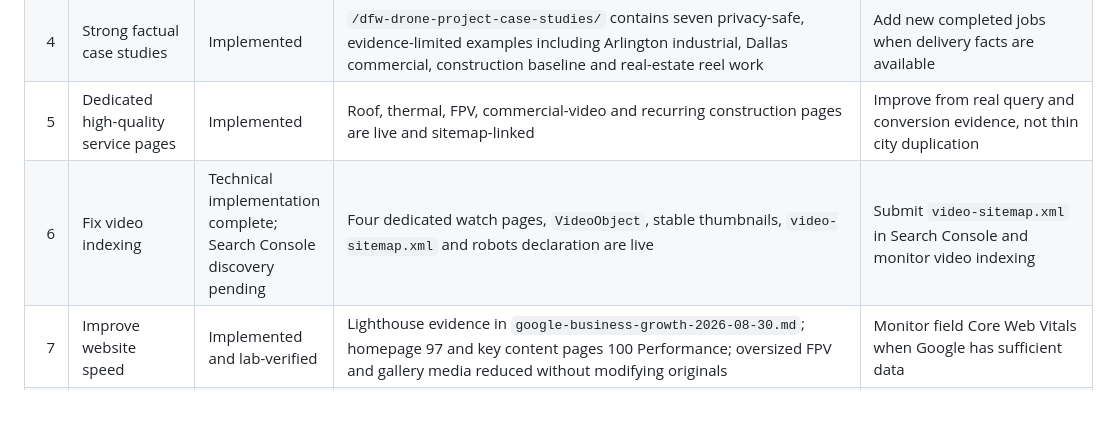
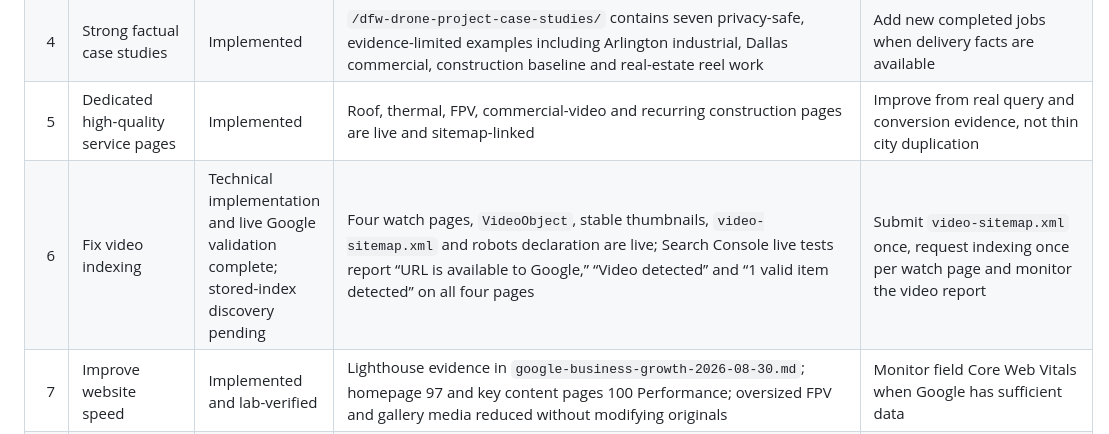
Before and after one commit to atiftaftaf/apsdrone-website, a Markdown page: marketing-kit/google-growth-requirements-audit-2026-08-30.md, the part around the change. GitHub-like rendering; blank space fills up the shorter version.

```diff
--- a/marketing-kit/google-growth-requirements-audit-2026-08-30.md
+++ b/marketing-kit/google-growth-requirements-audit-2026-08-30.md
@@ -11,7 +11,7 @@ This audit maps the full Google-growth objective to current authoritative eviden
 | 3 | Optimize real impression queries | Implemented on relevant pages; ranking improvement remains measurable over time | Search Console query baseline in `google-business-growth-2026-08-30.md`; titles, headings, service pages, case studies and internal links target the documented Dallas/DFW queries | Recheck impressions, CTR and positions weekly after recrawl |
 | 4 | Strong factual case studies | Implemented | `/dfw-drone-project-case-studies/` contains seven privacy-safe, evidence-limited examples including Arlington industrial, Dallas commercial, construction baseline and real-estate reel work | Add new completed jobs when delivery facts are available |
 | 5 | Dedicated high-quality service pages | Implemented | Roof, thermal, FPV, commercial-video and recurring construction pages are live and sitemap-linked | Improve from real query and conversion evidence, not thin city duplication |
-| 6 | Fix video indexing | Technical implementation complete; Search Console discovery pending | Four dedicated watch pages, `VideoObject`, stable thumbnails, `video-sitemap.xml` and robots declaration are live | Submit `video-sitemap.xml` in Search Console and monitor video indexing |
+| 6 | Fix video indexing | Technical implementation and live Google validation complete; stored-index discovery pending | Four watch pages, `VideoObject`, stable thumbnails, `video-sitemap.xml` and robots declaration are live; Search Console live tests report “URL is available to Google,” “Video detected” and “1 valid item detected” on all four pages | Submit `video-sitemap.xml` once, request indexing once per watch page and monitor the video report |
 | 7 | Improve website speed | Implemented and lab-verified | Lighthouse evidence in `google-business-growth-2026-08-30.md`; homepage 97 and key content pages 100 Performance; oversized FPV and gallery media reduced without modifying originals | Monitor field Core Web Vitals when Google has sufficient data |
 | 8 | Strengthen internal linking | Implemented and crawl-checked | All sitemap URLs were reachable from homepage; service, case-study, watch, pricing and quote paths are contextually connected | Add links whenever a new service/case study is published |
 | 9 | Complete legitimate citations | Incomplete | `google-citation-audit-2026-08-30.md`; LinkedIn remains incorrectly Houston-based; Bing, Apple and Yelp ownership/listing state remains unverified | Correct LinkedIn and claim/create only verified, nonduplicate directory records |
```
Also changed, not shown: marketing-kit/google-business-growth-2026-08-30.md (+1 -0 lines), marketing-kit/google-video-indexing-verification-2026-08-30.md (added, +31 -0 lines).
